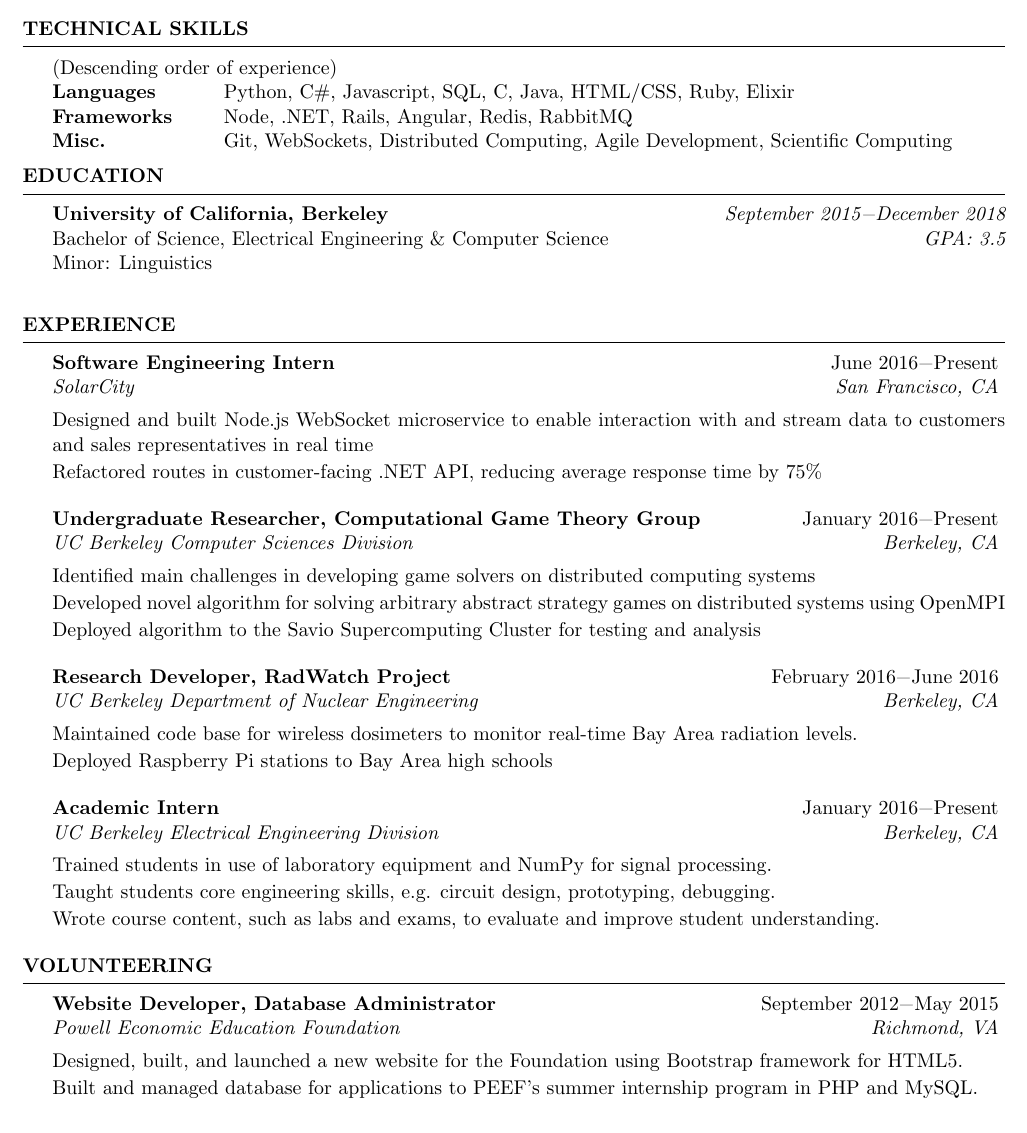
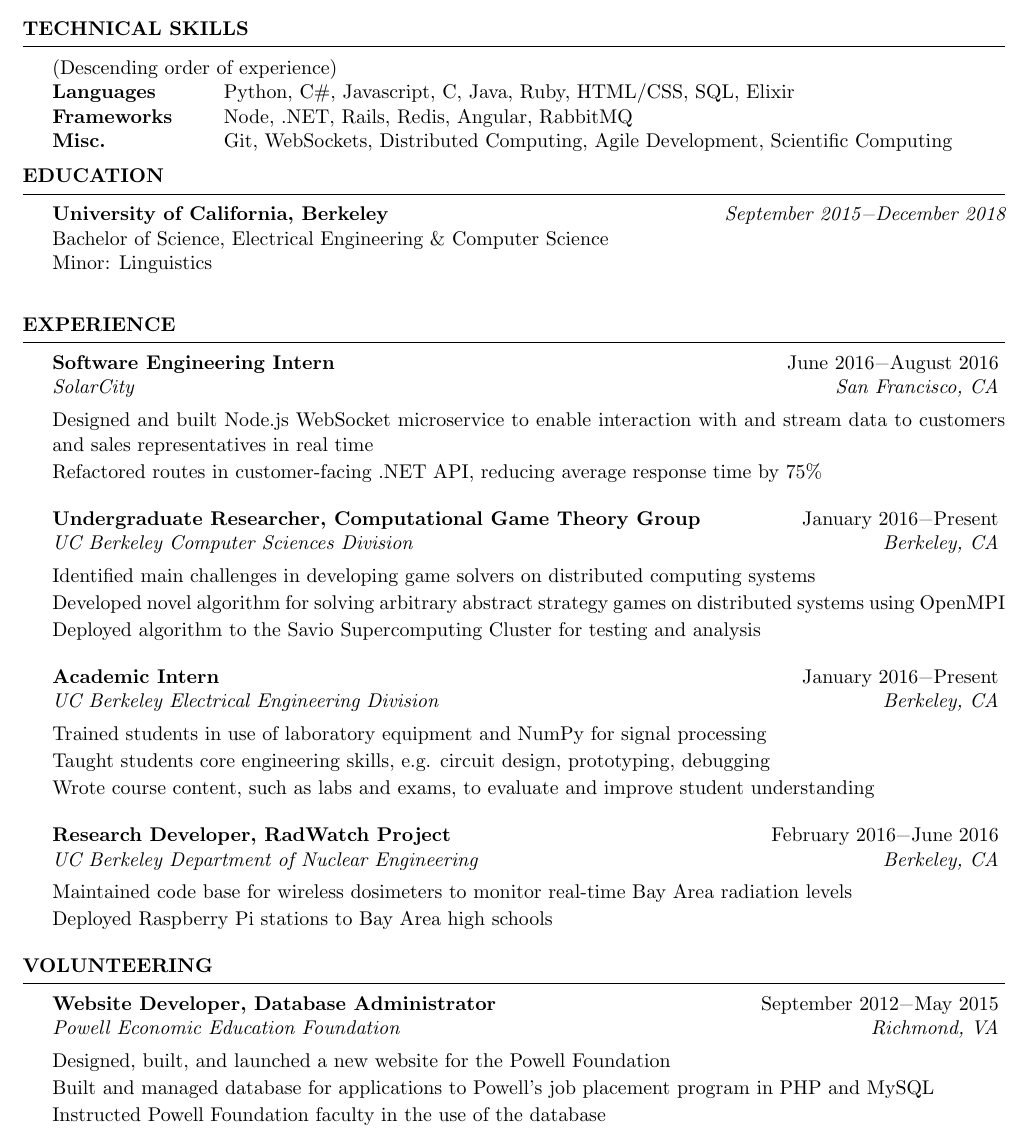
Before and after one commit to swerwath/swerwath.github.io, a LaTeX CV (resume/ScottWerwathResume.tex): part of the page, cut so that both start at the same text. Compiled offline with pdfLaTeX.

Commit message:
Done with SolarCity

```diff
--- a/resume/ScottWerwathResume.tex
+++ b/resume/ScottWerwathResume.tex
@@ -36,8 +36,8 @@
 \begin{rSection}{Technical Skills}
 (Descending order of experience) \\
 \begin{tabular}{ @{} >{\bfseries}l @{\hspace{6ex}} l }
-Languages & Python, C\#, Javascript, SQL, C, Java, HTML/CSS, Ruby, Elixir \\
-Frameworks & Node, .NET, Rails, Angular, Redis, RabbitMQ \\
+Languages & Python, C\#, Javascript, C, Java, Ruby, HTML/CSS, SQL, Elixir \\
+Frameworks & Node, .NET, Rails, Redis, Angular, RabbitMQ \\
 Misc. & Git, WebSockets, Distributed Computing, Agile Development, Scientific Computing
 \end{tabular}
 
@@ -50,7 +50,7 @@ Misc. & Git, WebSockets, Distributed Computing, Agile Development, Scientific Co
 \begin{rSection}{Education}
 
 {\bf University of California, Berkeley} \hfill {\em September 2015\textminus December 2018} \\
-Bachelor of Science, Electrical Engineering \& Computer Science \hfill {\em GPA: 3.5}\\
+Bachelor of Science, Electrical Engineering \& Computer Science \hfill {\em}\\
 Minor: Linguistics\\
 
 \end{rSection}
@@ -60,7 +60,7 @@ Minor: Linguistics\\
 %----------------------------------------------------------------------------------------
 
 \begin{rSection}{Experience}
-\begin{rSubsection}{Software Engineering Intern}{June 2016\textminus Present}{SolarCity}{San Francisco, CA}
+\begin{rSubsection}{Software Engineering Intern}{June 2016\textminus August 2016}{SolarCity}{San Francisco, CA}
 \item[] Designed and built Node.js WebSocket microservice to enable interaction with and stream data to customers and sales representatives in real time
 \item[] Refactored routes in customer-facing .NET API, reducing average response time by 75\%
 \end{rSubsection}
@@ -69,14 +69,14 @@ Minor: Linguistics\\
 \item[] Developed novel algorithm for solving arbitrary abstract strategy games on distributed systems using OpenMPI
 \item[] Deployed algorithm to the Savio Supercomputing Cluster for testing and analysis
 \end{rSubsection}
+\begin{rSubsection}{Academic Intern}{January 2016\textminus Present}{UC Berkeley Electrical Engineering Division}{Berkeley, CA}
+\item[] Trained students in use of laboratory equipment and NumPy for signal processing
+\item[] Taught students core engineering skills, e.g. circuit design, prototyping, debugging
+\item[] Wrote course content, such as labs and exams, to evaluate and improve student understanding
+\end{rSubsection}
 \begin{rSubsection}{Research Developer, RadWatch Project}{February 2016\textminus June 2016}{UC Berkeley Department of Nuclear Engineering}{Berkeley, CA}
-\item[] Maintained code base for wireless dosimeters to monitor real-time Bay Area radiation levels.
+\item[] Maintained code base for wireless dosimeters to monitor real-time Bay Area radiation levels
 \item[] Deployed Raspberry Pi stations to Bay Area high schools
-\end{rSubsection}
-\begin{rSubsection}{Academic Intern}{January 2016\textminus Present}{UC Berkeley Electrical Engineering Division}{Berkeley, CA}
-\item[] Trained students in use of laboratory equipment and NumPy for signal processing.
-\item[] Taught students core engineering skills, e.g. circuit design, prototyping, debugging.
-\item[] Wrote course content, such as labs and exams, to evaluate and improve student understanding.
 \end{rSubsection}
 \end{rSection}
 
@@ -87,8 +87,9 @@ Minor: Linguistics\\
 \begin{rSection}{Volunteering}
 
 \begin{rSubsection}{Website Developer, Database Administrator}{September 2012\textminus May 2015}{Powell Economic Education Foundation}{Richmond, VA}
-\item[] Designed, built, and launched a new website for the Foundation using Bootstrap framework for HTML5.
-\item[] Built and managed database for applications to PEEF's summer internship program in PHP and MySQL.
+\item[] Designed, built, and launched a new website for the Powell Foundation
+\item[] Built and managed database for applications to Powell's job placement program in PHP and MySQL
+\item[] Instructed Powell Foundation faculty in the use of the database
 \end{rSubsection}
 \end{rSection}
 
```
Also changed, not shown: resume/ScottWerwathResume.pdf, 3 other files.
